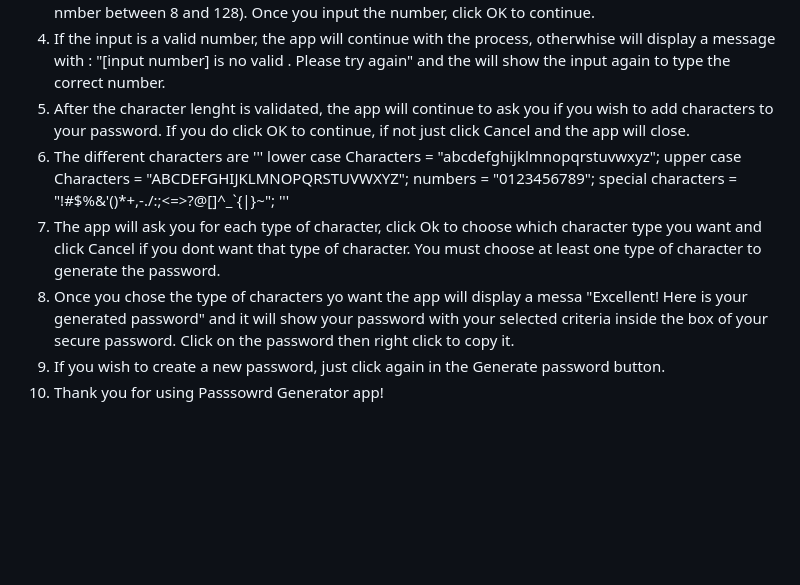
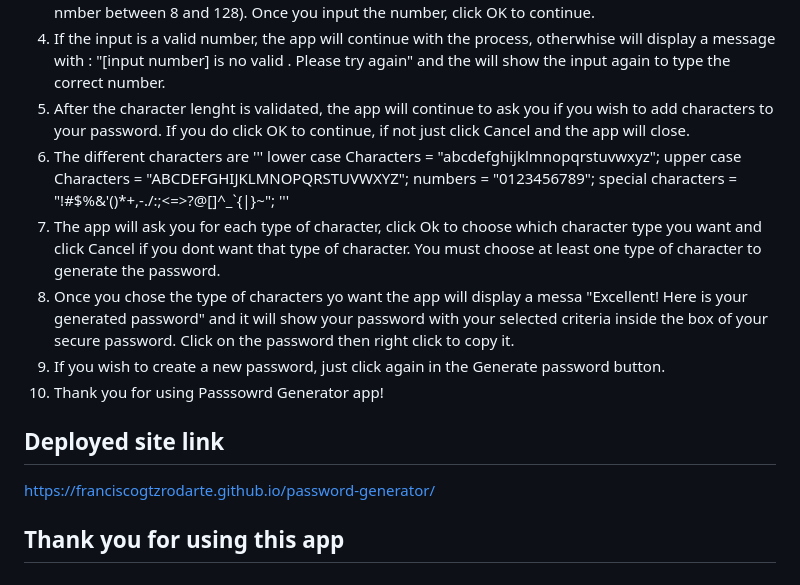
Before and after one commit to FranciscoGtzRodarte/password-generator, a Markdown page: README.md, the part around the change. Rendered like a GitHub page; blank space fills up the shorter version.

Commit message:
Added deployed app link

```diff
--- a/README.md
+++ b/README.md
@@ -46,13 +46,19 @@ The following image shows the web application's appearance and functionality:
 4. If the input is a valid number, the app will continue with the process, otherwhise will display a message with : "[input number] is no valid . Please try again" and the will show the input again to type the correct number.
 5. After the character lenght is validated, the app will continue to ask you if you wish to add characters to your password. If you do click OK to continue, if not just click Cancel and the app will close.
 6. The different characters are
-'''
-lower case Characters = "abcdefghijklmnopqrstuvwxyz";
-upper case Characters = "ABCDEFGHIJKLMNOPQRSTUVWXYZ";
-numbers = "0123456789";
-special characters = "!#$%&'()*+,-./:;<=>?@[]^_`{|}~";
-'''
+   '''
+   lower case Characters = "abcdefghijklmnopqrstuvwxyz";
+   upper case Characters = "ABCDEFGHIJKLMNOPQRSTUVWXYZ";
+   numbers = "0123456789";
+   special characters = "!#$%&'()\*+,-./:;<=>?@[]^\_`{|}~";
+   '''
 7. The app will ask you for each type of character, click Ok to choose which character type you want and click Cancel if you dont want that type of character. You must choose at least one type of character to generate the password.
 8. Once you chose the type of characters yo want the app will display a messa "Excellent! Here is your generated password" and it will show your password with your selected criteria inside the box of your secure password. Click on the password then right click to copy it.
 9. If you wish to create a new password, just click again in the Generate password button.
 10. Thank you for using Passsowrd Generator app!
+
+## Deployed site link
+
+https://franciscogtzrodarte.github.io/password-generator/
+
+## Thank you for using this app
```
